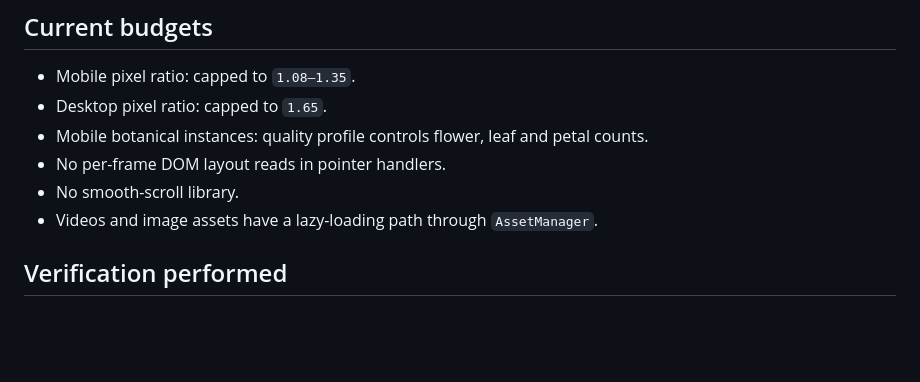
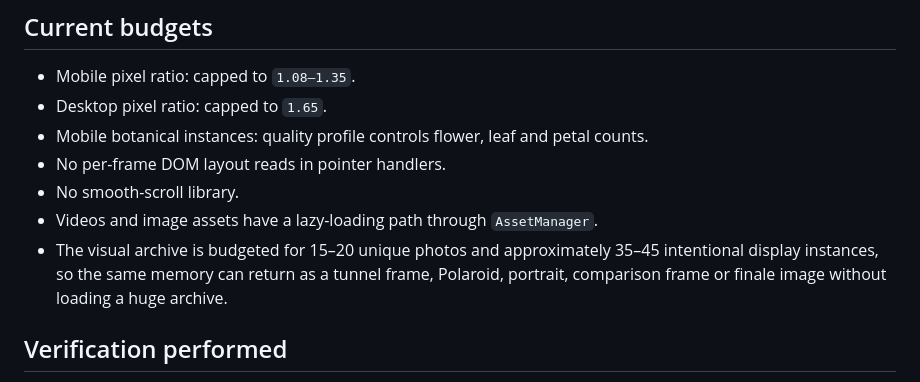
Before and after one commit to SleepKidd/maket, a Markdown page: performance-report.md, the part around the change. Rendered like a GitHub page; blank space fills up the shorter version.

Commit message:
docs: record compact photo archive budget

```diff
--- a/performance-report.md
+++ b/performance-report.md
@@ -26,6 +26,7 @@ Audited the published baseline and the source on 13 October 2026.
 - No per-frame DOM layout reads in pointer handlers.
 - No smooth-scroll library.
 - Videos and image assets have a lazy-loading path through `AssetManager`.
+- The visual archive is budgeted for 15–20 unique photos and approximately 35–45 intentional display instances, so the same memory can return as a tunnel frame, Polaroid, portrait, comparison frame or finale image without loading a huge archive.
 
 ## Verification performed
 
```
